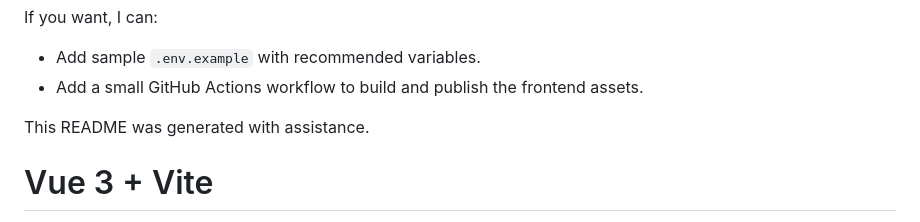
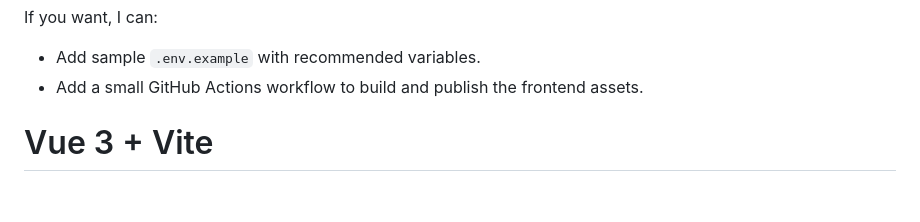
Before and after one commit to developer-dylan/Firmeza-master, a Markdown page: Firmeza.Client/README.md, the part around the change. Drawn GitHub-style; blank space fills up the shorter version.

Commit message:
Refactor: Documentation ( README )

```diff
--- a/Firmeza.Client/README.md
+++ b/Firmeza.Client/README.md
@@ -107,7 +107,7 @@ If you want, I can:
 - Add sample `.env.example` with recommended variables.
 - Add a small GitHub Actions workflow to build and publish the frontend assets.
 
-This README was generated with assistance.
+
 # Vue 3 + Vite
 
 This template should help get you started developing with Vue 3 in Vite. The template uses Vue 3 `<script setup>` SFCs, check out the [script setup docs](https://v3.vuejs.org/api/sfc-script-setup.html#sfc-script-setup) to learn more.
```
